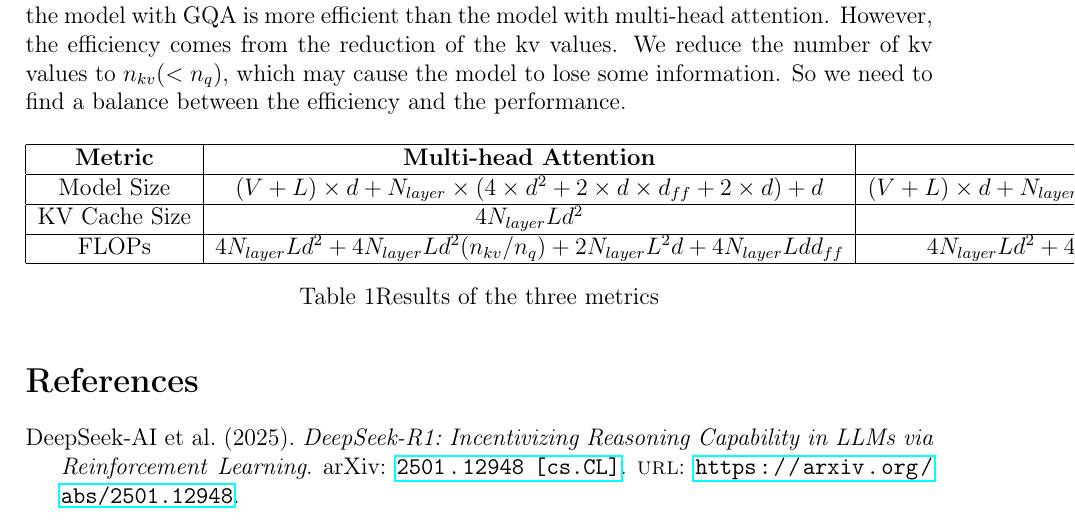
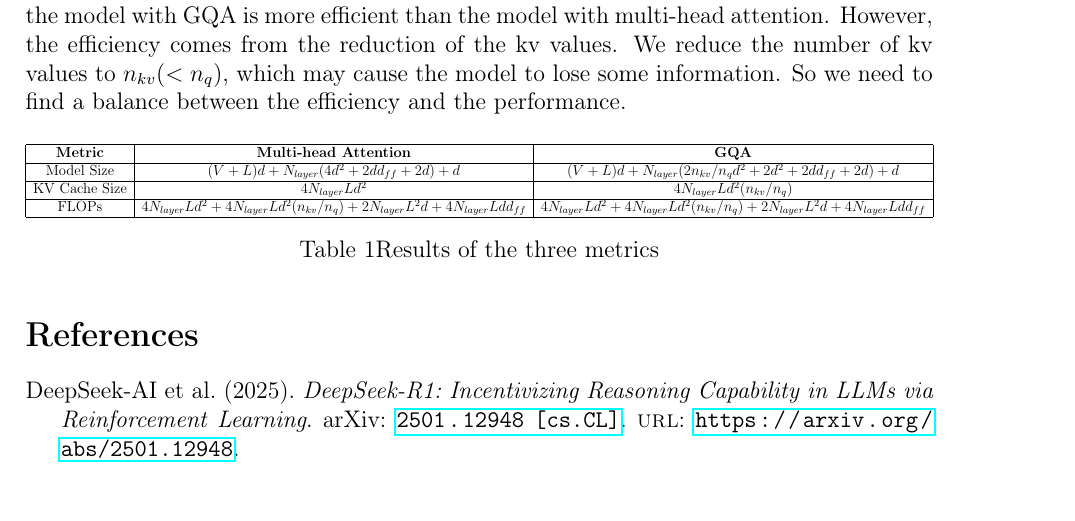
Before and after one commit to Civilizatio/nlp_assignment_2, a LaTeX document (tex_src/main.tex): part of page 9 of 9, cut so that both start at the same text. Compiled offline with pdfLaTeX.

Commit message:
Update task 2 (tabel reset)

```diff
--- a/tex_src/main.tex
+++ b/tex_src/main.tex
@@ -404,13 +404,21 @@ For we have $N_{layer}$ transformer layers, so the total FLOPs of the model is:
 The results of the three metrics of the two model are shown in Table \ref{tab:metric_results}. We can see that the model with GQA has a smaller model size and KV cache size, and lower FLOPs. So the model with GQA is more efficient than the model with multi-head attention. However, the efficiency comes from the reduction of the kv values. We reduce the number of kv values to $n_{kv}(<n_q)$, which may cause the model to lose some information. So we need to find a balance between the efficiency and the performance.
 \begin{table}[H]
     \centering
-    \begin{tabular}{|c|c|c|c|}
+    \resizebox{\textwidth}{!}{%
+    \begin{tabular}{|c|c|c|}
         \hline
         \textbf{Metric} & \textbf{Multi-head Attention} & \textbf{GQA} \\ \hline
-        Model Size & $(V + L) \times d + N_{layer} \times (4 \times d^2 + 2 \times d \times d_{ff}+ 2 \times d) + d$ & $(V + L) \times d + N_{layer} \times (2 \times n_{kv}/n_q \times d^2 + 2d^2 + 2 \times d \times d_{ff}+ 2 \times d) + d$ \\ \hline
-        KV Cache Size & $4N_{layer}Ld^2$ & $4N_{layer}Ld^2(n_{kv}/n_q)$ \\ \hline
-        FLOPs & $4N_{layer}Ld^2 + 4N_{layer}Ld^2(n_{kv}/n_q) + 2N_{layer}L^2d + 4N_{layer}Ldd_{ff}$ & $4N_{layer}Ld^2 + 4N_{layer}Ld^2(n_{kv}/n_q) + 2N_{layer}L^2d + 4N_{layer}Ldd_{ff}$ \\ \hline
-    \end{tabular}
+        Model Size &
+        $(V + L)d + N_{layer}(4d^2 + 2dd_{ff}+ 2d) + d$ &
+        $(V + L) d + N_{layer}(2  n_{kv}/n_q  d^2 + 2d^2 + 2  d  d_{ff}+ 2 d) + d$ \\ \hline
+        KV Cache Size &
+        $4N_{layer}Ld^2$ &
+        $4N_{layer}Ld^2(n_{kv}/n_q)$ \\ \hline
+        FLOPs &
+        $4N_{layer}Ld^2 + 4N_{layer}Ld^2(n_{kv}/n_q) + 2N_{layer}L^2d + 4N_{layer}Ldd_{ff}$ &
+        $4N_{layer}Ld^2 + 4N_{layer}Ld^2(n_{kv}/n_q) + 2N_{layer}L^2d + 4N_{layer}Ldd_{ff}$ \\ \hline
+    \end{tabular}%
+    }
     \caption{Results of the three metrics}
     \label{tab:metric_results}
 \end{table}
```
Also changed, not shown: tex_src/main.pdf, tex_src/main.tex (1 more changed lines).
